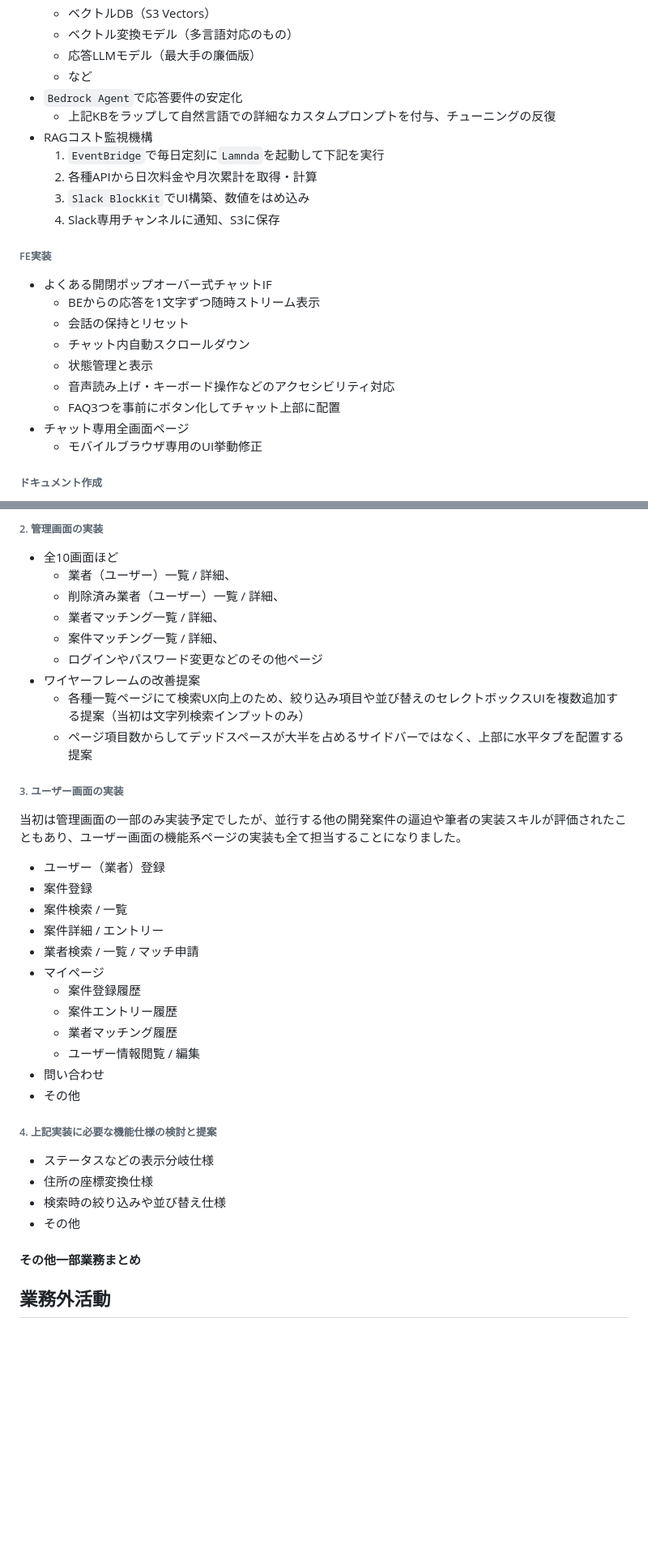
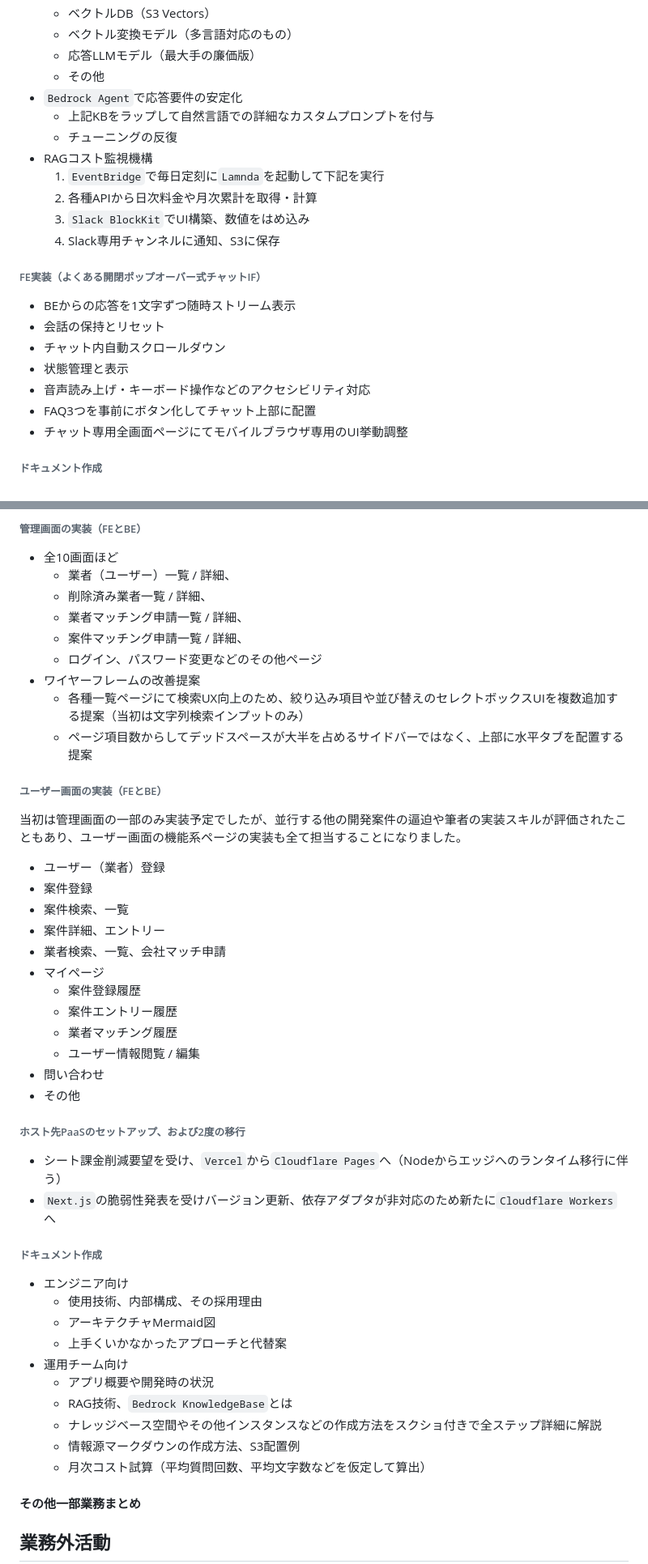
Before and after one commit to 200okmk/resume, a Markdown page: public/README.md, 2 parts joined by grey strips. Shown at 81% size. Drawn GitHub-style; blank space fills up the shorter version.

```diff
--- a/public/README.md
+++ b/public/README.md
@@ -130,26 +130,25 @@
   - ベクトルDB（S3 Vectors）
   - ベクトル変換モデル（多言語対応のもの）
   - 応答LLMモデル（最大手の廉価版）
-  - など
+  - その他
 - `Bedrock Agent`で応答要件の安定化
-  - 上記KBをラップして自然言語での詳細なカスタムプロンプトを付与、チューニングの反復
+  - 上記KBをラップして自然言語での詳細なカスタムプロンプトを付与
+  - チューニングの反復
 - RAGコスト監視機構
   1. `EventBridge`で毎日定刻に`Lamnda`を起動して下記を実行
   2. 各種APIから日次料金や月次累計を取得・計算
   3. `Slack BlockKit`でUI構築、数値をはめ込み
   4. Slack専用チャンネルに通知、S3に保存
 
-###### FE実装
+###### FE実装（よくある開閉ポップオーバー式チャットIF）
 
-- よくある開閉ポップオーバー式チャットIF
-  - BEからの応答を1文字ずつ随時ストリーム表示
-  - 会話の保持とリセット
-  - チャット内自動スクロールダウン
-  - 状態管理と表示
-  - 音声読み上げ・キーボード操作などのアクセシビリティ対応
-  - FAQ3つを事前にボタン化してチャット上部に配置
-- チャット専用全画面ページ
-  - モバイルブラウザ専用のUI挙動修正
+- BEからの応答を1文字ずつ随時ストリーム表示
+- 会話の保持とリセット
+- チャット内自動スクロールダウン
+- 状態管理と表示
+- 音声読み上げ・キーボード操作などのアクセシビリティ対応
+- FAQ3つを事前にボタン化してチャット上部に配置
+- チャット専用全画面ページにてモバイルブラウザ専用のUI挙動調整
 
 ###### ドキュメント作成
 
@@ -279,25 +283,25 @@
 
-###### 2. 管理画面の実装
+###### 管理画面の実装（FEとBE）
 
 - 全10画面ほど
   - 業者（ユーザー）一覧 / 詳細、
-  - 削除済み業者（ユーザー）一覧 / 詳細、
-  - 業者マッチング一覧 / 詳細、
-  - 案件マッチング一覧 / 詳細、
-  - ログインやパスワード変更などのその他ページ
+  - 削除済み業者一覧 / 詳細、
+  - 業者マッチング申請一覧 / 詳細、
+  - 案件マッチング申請一覧 / 詳細、
+  - ログイン、パスワード変更などのその他ページ
 - ワイヤーフレームの改善提案
   - 各種一覧ページにて検索UX向上のため、絞り込み項目や並び替えのセレクトボックスUIを複数追加する提案（当初は文字列検索インプットのみ）
   - ページ項目数からしてデッドスペースが大半を占めるサイドバーではなく、上部に水平タブを配置する提案
 
-###### 3. ユーザー画面の実装
+###### ユーザー画面の実装（FEとBE）
 
 当初は管理画面の一部のみ実装予定でしたが、並行する他の開発案件の逼迫や筆者の実装スキルが評価されたこともあり、ユーザー画面の機能系ページの実装も全て担当することになりました。
 
 - ユーザー（業者）登録
 - 案件登録
-- 案件検索 / 一覧
-- 案件詳細 / エントリー
-- 業者検索 / 一覧 / マッチ申請
+- 案件検索、一覧
+- 案件詳細、エントリー
+- 業者検索、一覧、会社マッチ申請
 - マイページ
   - 案件登録履歴
   - 案件エントリー履歴
@@ -306,12 +310,23 @@
 - 問い合わせ
 - その他
 
-###### 4. 上記実装に必要な機能仕様の検討と提案
+###### ホスト先PaaSのセットアップ、および2度の移行
 
-- ステータスなどの表示分岐仕様
-- 住所の座標変換仕様
-- 検索時の絞り込みや並び替え仕様
-- その他
+- シート課金削減要望を受け、`Vercel`から`Cloudflare Pages`へ（Nodeからエッジへのランタイム移行に伴う）
+- `Next.js`の脆弱性発表を受けバージョン更新、依存アダプタが非対応のため新たに`Cloudflare Workers`へ
+
+###### ドキュメント作成
+
+- エンジニア向け
+  - 使用技術、内部構成、その採用理由
+  - アーキテクチャMermaid図
+  - 上手くいかなかったアプローチと代替案
+- 運用チーム向け
+  - アプリ概要や開発時の状況
+  - RAG技術、`Bedrock KnowledgeBase`とは
+  - ナレッジベース空間やその他インスタンスなどの作成方法をスクショ付きで全ステップ詳細に解説
+  - 情報源マークダウンの作成方法、S3配置例
+  - 月次コスト試算（平均質問回数、平均文字数などを仮定して算出）
 
 <!--##### 開発上の課題、アプローチなど-->
 
```
Also changed, not shown: other parts of public/README.md (+37 -32 lines).
